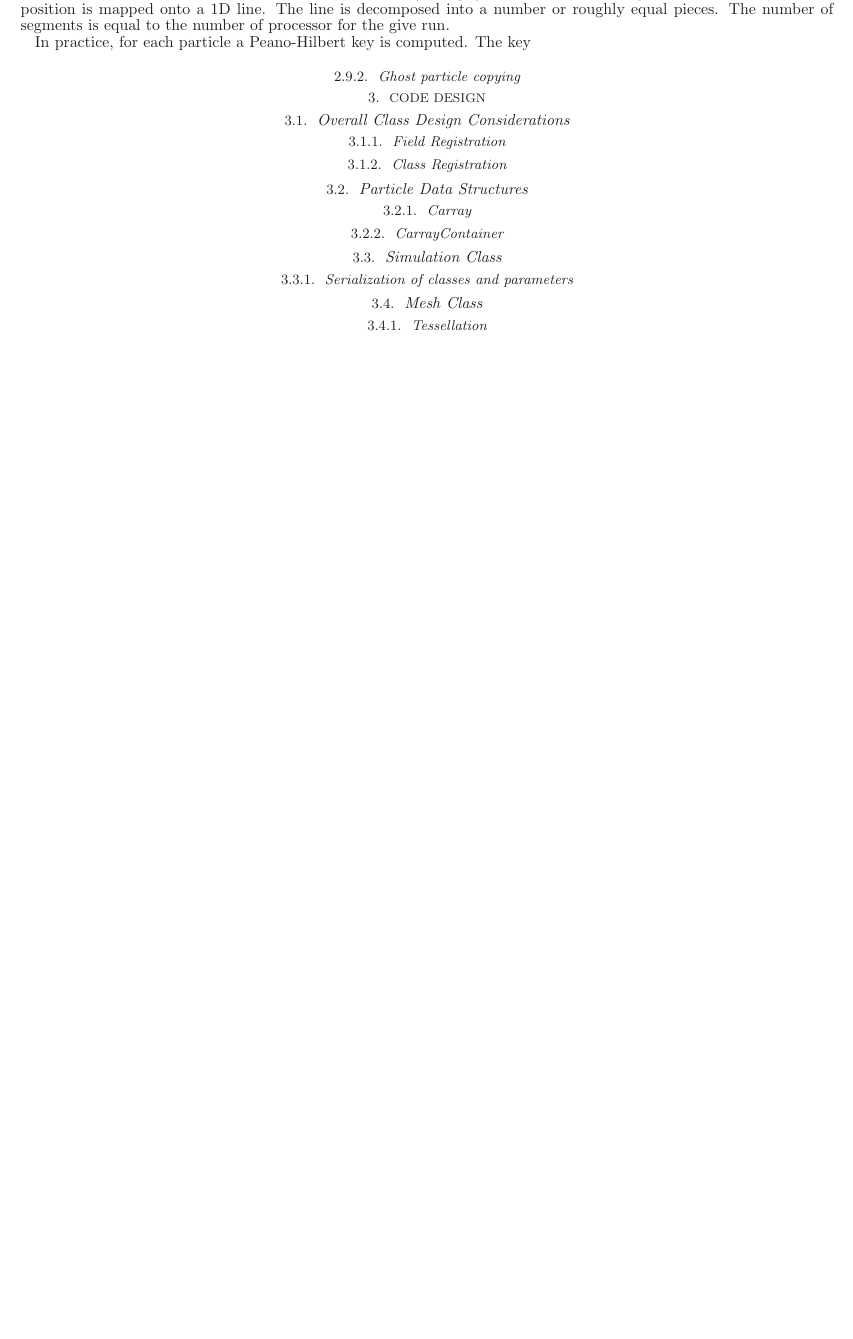
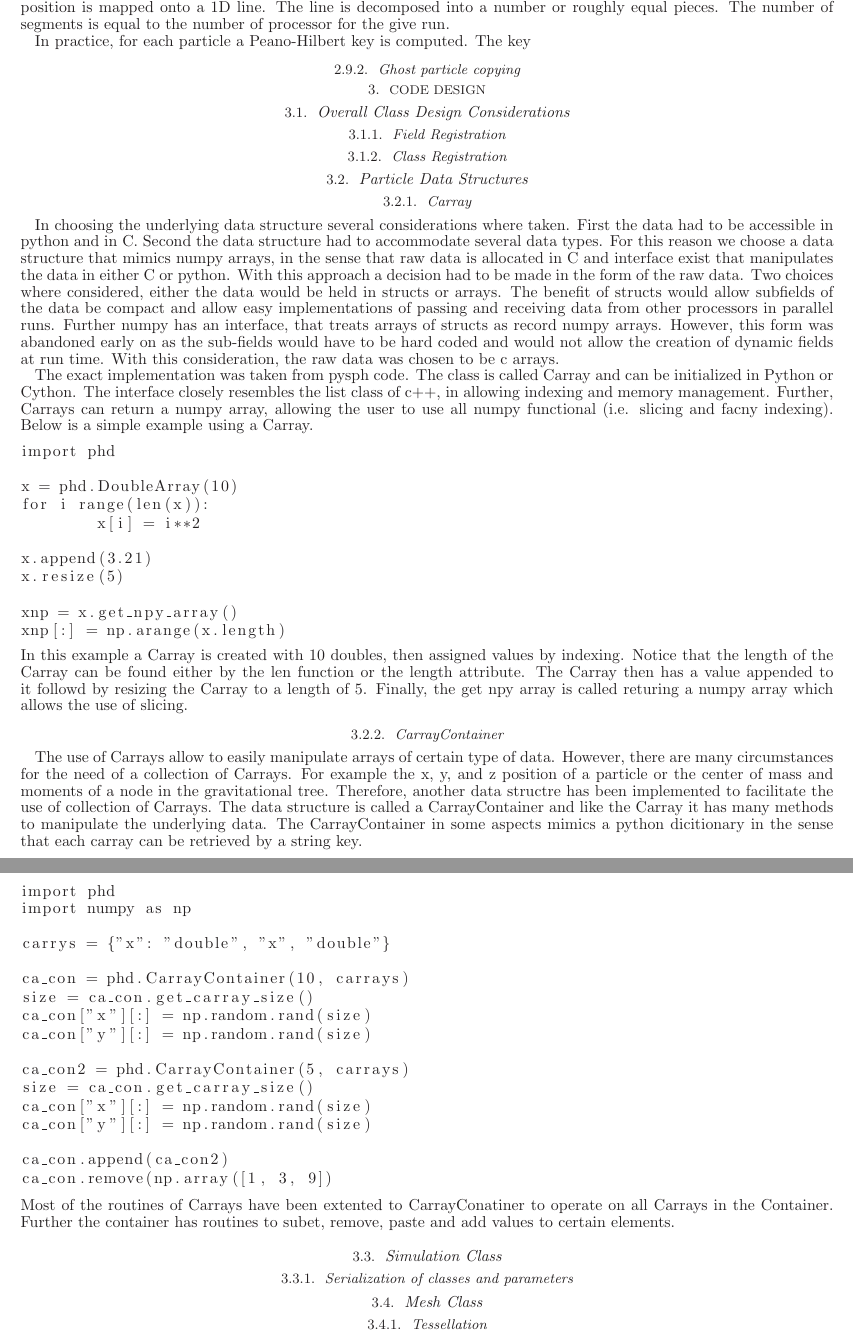
Before and after one commit to rickyfernandez/code-paper, a LaTeX document (ms.tex, which reads code-architecture.tex): part of page 5 of 6 before the commit and two parts of pages 5 and 6 of 7 after it, the two joined at a grey line, cut so that both start at the same text, the shorter picture padded with empty space. Compiled offline with LaTeX, dvips and Ghostscript.

Commit message:
added containers section

```diff
--- a/code-architecture.tex
+++ b/code-architecture.tex
@@ -5,7 +5,73 @@
 
 \subsection{Particle Data Structures}
 \subsubsection{Carray}
+In choosing the underlying data structure several considerations where taken. First the
+data had to be accessible in python and in C. Second the data structure had to
+accommodate several data types. For this reason we choose a data structure that mimics
+numpy arrays, in the sense that raw data is allocated in C and interface exist that
+manipulates the data in either C or python. With this approach a decision had to be
+made in the form of the raw data. Two choices where considered, either the data would
+be held in structs or arrays. The benefit of structs would allow subfields of the data
+be compact and allow easy implementations of passing and receiving data from other
+processors in parallel runs. Further numpy has an interface, that treats
+arrays of structs as record numpy arrays. However, this form was abandoned early on
+as the sub-fields would have to be hard coded and would not allow the creation of
+dynamic fields at run time. With this consideration, the raw data was chosen to be
+c arrays.
+
+The exact implementation was taken from pysph code. The class is called Carray and
+can be initialized in Python or Cython. The interface closely resembles the list
+class of c++, in allowing indexing and memory management. Further, Carrays can return
+a numpy array, allowing the user to use all numpy functional (i.e. slicing and facny indexing).
+Below is a simple example using a Carray.
+\begin{lstlisting}
+import phd
+
+x = phd.DoubleArray(10)
+for i range(len(x)):
+	x[i] = i**2
+
+x.append(3.21)
+x.resize(5)
+
+xnp = x.get_npy_array()
+xnp[:] = np.arange(x.length)
+\end{lstlisting}
+In this example a Carray is created with 10 doubles, then assigned values by indexing. Notice
+that the length of the Carray can be found either by the len function or the length
+attribute. The Carray then has a value appended to it followd by resizing the Carray to a length
+of 5. Finally, the get npy array is called returing a numpy array which allows the use of slicing.
+
 \subsubsection{CarrayContainer}
+The use of Carrays allow to easily manipulate arrays of certain type of data. However, there are
+many circumstances for the need of a collection of Carrays. For example the x, y, and z position
+of a particle or the center of mass and moments of a node in the gravitational tree. Therefore,
+another data structre has been implemented to facilitate the use of collection of Carrays. The data
+structure is called a CarrayContainer and like the Carray it has many methods to manipulate the
+underlying data. The CarrayContainer in some aspects mimics a python dicitionary in the sense
+that each carray can be retrieved by a string key.
+\begin{lstlisting}
+import phd
+import numpy as np
+
+carrys = {"x": "double", "x", "double"}
+
+ca_con = phd.CarrayContainer(10, carrays)
+size = ca_con.get_carray_size()
+ca_con["x"][:] = np.random.rand(size)
+ca_con["y"][:] = np.random.rand(size)
+
+ca_con2 = phd.CarrayContainer(5, carrays)
+size = ca_con.get_carray_size()
+ca_con["x"][:] = np.random.rand(size)
+ca_con["y"][:] = np.random.rand(size)
+
+ca_con.append(ca_con2)
+ca_con.remove(np.array([1, 3, 9])
+\end{lstlisting}
+Most of the routines of Carrays have been extented to CarrayConatiner to operate on
+all Carrays in the Container. Further the container has routines to subet, remove, paste
+and add values to certain elements.
 
 \subsection{Simulation Class}
 \subsubsection{Serialization of classes and parameters}
--- a/ms.tex
+++ b/ms.tex
@@ -2,7 +2,7 @@
 %\documentclass[12pt,preprint2]{aastex}  % for e-submission to ApJ - two column
 \documentclass[onecolumn,iop]{emulateapj}  % this makes everything look like ApJ
 
-\usepackage{graphicx, natbib, color, bm, hyperref, breakurl}
+\usepackage{graphicx, natbib, color, bm, hyperref, breakurl, listings}
 
 %%%% PUT NEW COMMANDS AND DEFINITIONS HERE %%%%
 \input{local-commands}
```
